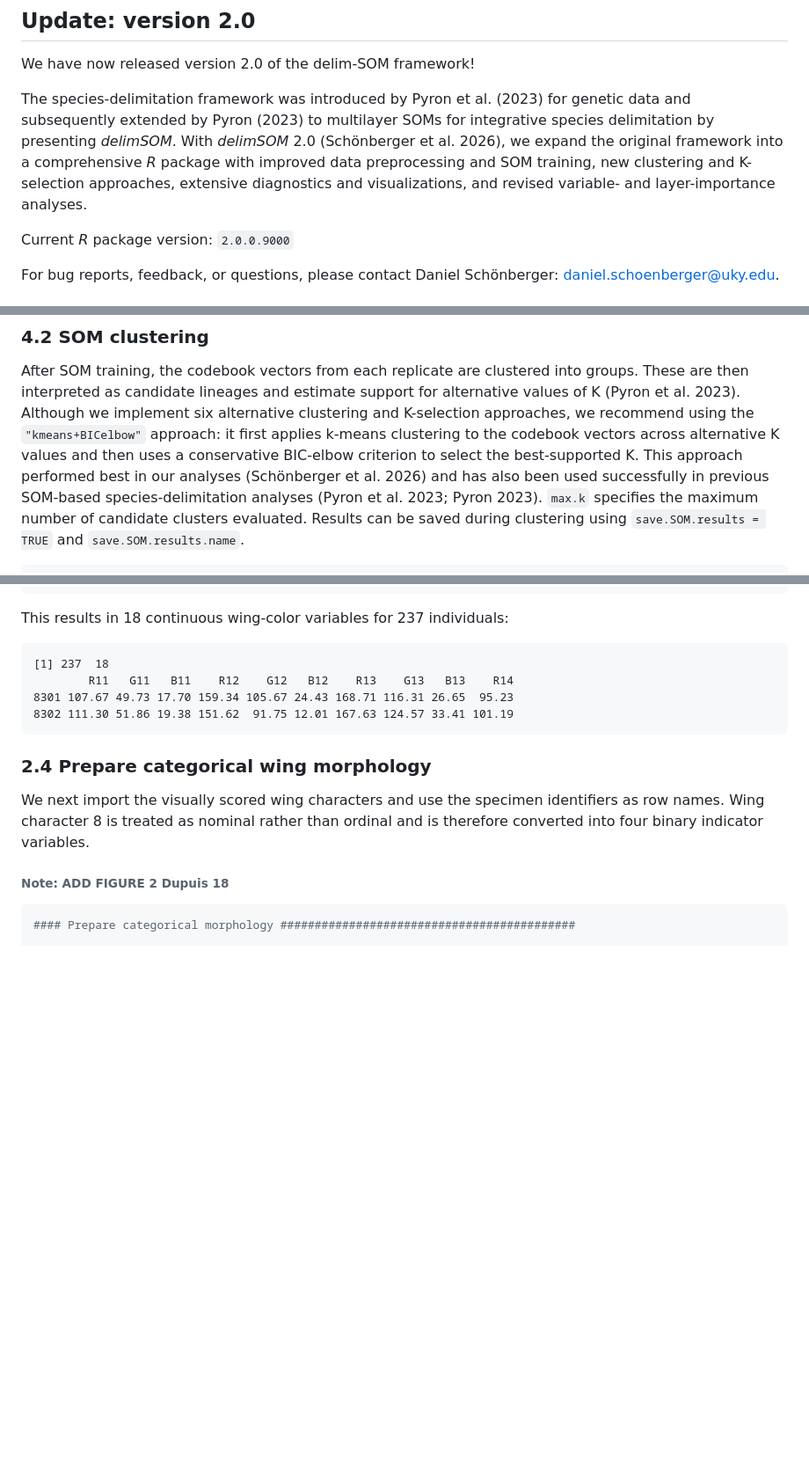
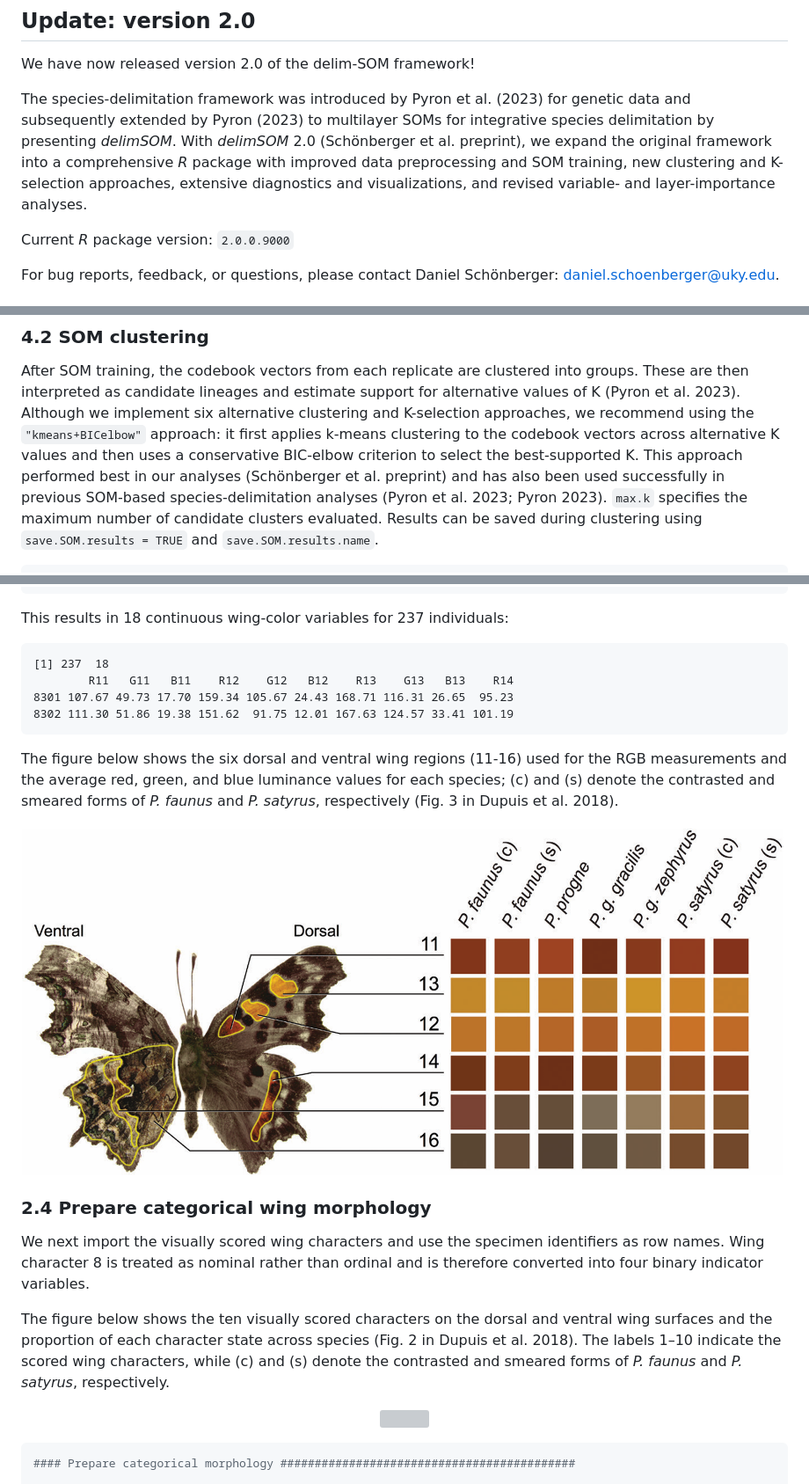
Before and after one commit to rpyron/delim-SOM, a Markdown page: README.md, 3 parts joined by grey strips. Shown at 88% size. Drawn GitHub-style; pictures changed too: figures/Figure_Dupuis_et_al_2018_Fig3.png (added); blank space fills up the shorter version; grey boxes are pictures that could not be loaded.

````diff
--- a/README.md
+++ b/README.md
@@ -40,7 +40,7 @@ This allows heterogeneous evidence to be analyzed jointly within a single framew
 We have now released version 2.0 of the delim-SOM framework!
 
 The species-delimitation framework was introduced by Pyron et al. (2023) for genetic data and subsequently extended by Pyron (2023) to multilayer SOMs for integrative species delimitation by presenting *delimSOM*.
-With *delimSOM* 2.0 (Schönberger et al. 2026), we expand the original framework into a comprehensive *R* package with improved data preprocessing and SOM training, new clustering and K-selection approaches, extensive diagnostics and visualizations, and revised variable- and layer-importance analyses.
+With *delimSOM* 2.0 (Schönberger et al. preprint), we expand the original framework into a comprehensive *R* package with improved data preprocessing and SOM training, new clustering and K-selection approaches, extensive diagnostics and visualizations, and revised variable- and layer-importance analyses.
 
 Current *R* package version: `2.0.0.9000`
 
@@ -227,7 +227,7 @@ SOM_tr <- train.SOM(input_data = SOM_data,
 After SOM training, the codebook vectors from each replicate are clustered into groups. These are then interpreted as candidate lineages and estimate support for alternative values of K (Pyron et al. 2023).
 Although we implement six alternative clustering and K-selection approaches, we recommend using the `"kmeans+BICelbow"` approach:
 it first applies k-means clustering to the codebook vectors across alternative K values and then uses a conservative BIC-elbow criterion to select the best-supported K.
-This approach performed best in our analyses (Schönberger et al. 2026) and has also been used successfully in previous SOM-based species-delimitation analyses (Pyron et al. 2023; Pyron 2023).
+This approach performed best in our analyses (Schönberger et al. preprint) and has also been used successfully in previous SOM-based species-delimitation analyses (Pyron et al. 2023; Pyron 2023).
 `max.k` specifies the maximum number of candidate clusters evaluated.
 Results can be saved during clustering using `save.SOM.results = TRUE` and `save.SOM.results.name`.
 
@@ -384,12 +384,24 @@ This results in 18 continuous wing-color variables for 237 individuals:
 8302 111.30 51.86 19.38 151.62  91.75 12.01 167.63 124.57 33.41 101.19
 ```
 
+The figure below shows the six dorsal and ventral wing regions (11-16) used for the RGB measurements and the average red, green, and blue luminance values for each species; (c) and (s) denote the contrasted and smeared forms of *P. faunus* and *P. satyrus*, respectively (Fig. 3 in Dupuis et al. 2018).
+
+<p align="center">
+  <img src="figures/Figure_Dupuis_et_al_2018_Fig3.png" width="900">
+</p>
+
+
 ### 2.4 Prepare categorical wing morphology
 
 We next import the visually scored wing characters and use the specimen identifiers as row names.
 Wing character 8 is treated as nominal rather than ordinal and is therefore converted into four binary indicator variables.
 
-###### Note: ADD FIGURE 2 Dupuis 18
+The figure below shows the ten visually scored characters on the dorsal and ventral wing surfaces and the proportion of each character state across species (Fig. 2 in Dupuis et al. 2018).
+The labels 1–10 indicate the scored wing characters, while (c) and (s) denote the contrasted and smeared forms of *P. faunus* and *P. satyrus*, respectively.
+
+<p align="center">
+  <img src="figures/Figure_Dupuis_et_al_2018_Fig2.png" width="900">
+</p>
 
 ```r
 #### Prepare categorical morphology ###########################################
````
Also changed, not shown: other parts of README.md (+63 -88 lines), 1 other file.
